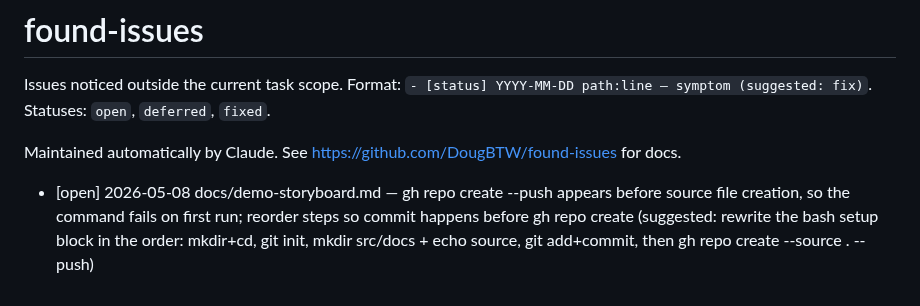
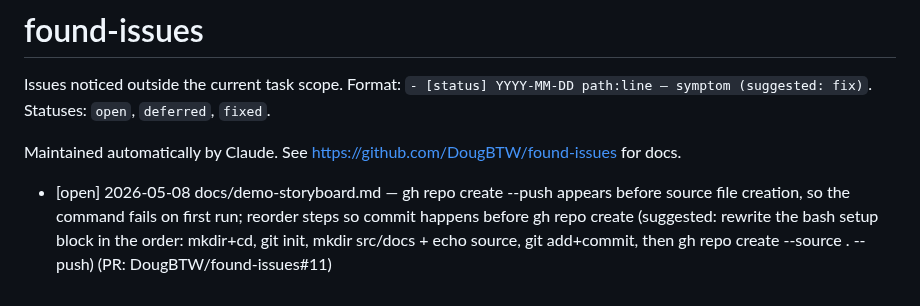
Before and after one commit to AltDoug/found-issues, a Markdown page: docs/found-issues.md, the part around the change. GitHub-like rendering.

```diff
--- a/docs/found-issues.md
+++ b/docs/found-issues.md
@@ -4,4 +4,4 @@ Issues noticed outside the current task scope. Format: `- [status] YYYY-MM-DD pa
 
 Maintained automatically by Claude. See <https://github.com/DougBTW/found-issues> for docs.
 
-- [open] 2026-05-08 docs/demo-storyboard.md — gh repo create --push appears before source file creation, so the command fails on first run; reorder steps so commit happens before gh repo create (suggested: rewrite the bash setup block in the order: mkdir+cd, git init, mkdir src/docs + echo source, git add+commit, then gh repo create --source . --push)
+- [open] 2026-05-08 docs/demo-storyboard.md — gh repo create --push appears before source file creation, so the command fails on first run; reorder steps so commit happens before gh repo create (suggested: rewrite the bash setup block in the order: mkdir+cd, git init, mkdir src/docs + echo source, git add+commit, then gh repo create --source . --push) (PR: DougBTW/found-issues#11)
```
Also changed, not shown: docs/demo-storyboard.md (+5 -2 lines), statusline.png.
